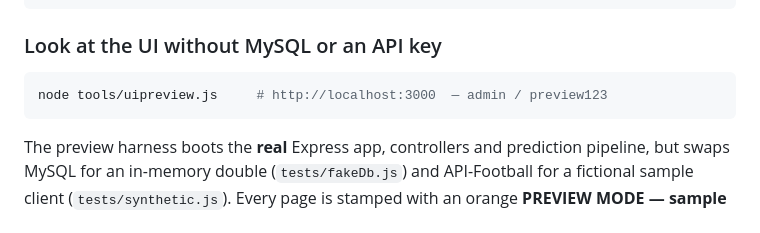
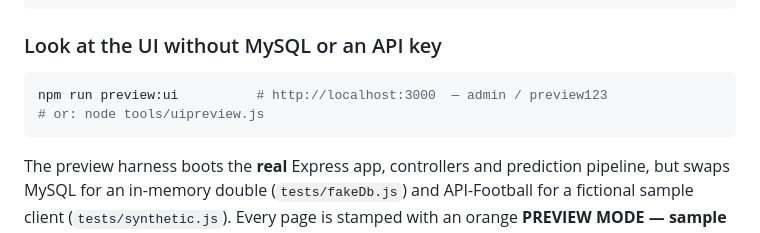
Before and after one commit to junior9632/Prediction-site, a Markdown page: README.md, the part around the change. Drawn GitHub-style.

Commit message:
README: document the npm run preview:ui shortcut
Co-authored-by: arena-agent <297053741+arena-agent@users.noreply.github.com>

````diff
--- a/README.md
+++ b/README.md
@@ -66,7 +66,8 @@ node scripts/check-no-secrets.js   # verifies no key/secret is shipped in public
 ### Look at the UI without MySQL or an API key
 
 ```bash
-node tools/uipreview.js     # http://localhost:3000  — admin / preview123
+npm run preview:ui          # http://localhost:3000  — admin / preview123
+# or: node tools/uipreview.js
 ```
 
 The preview harness boots the **real** Express app, controllers and prediction pipeline, but
````
